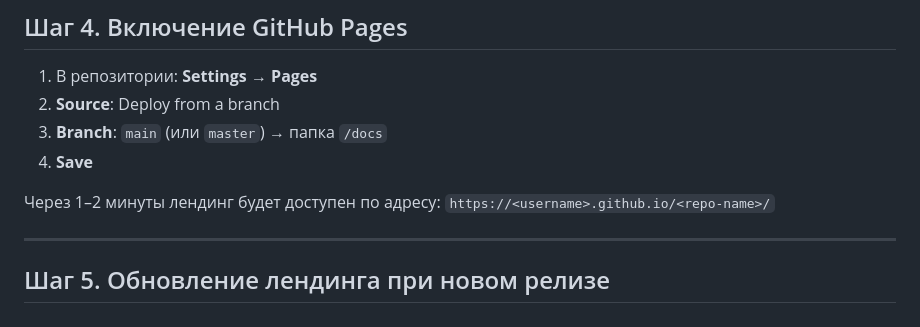
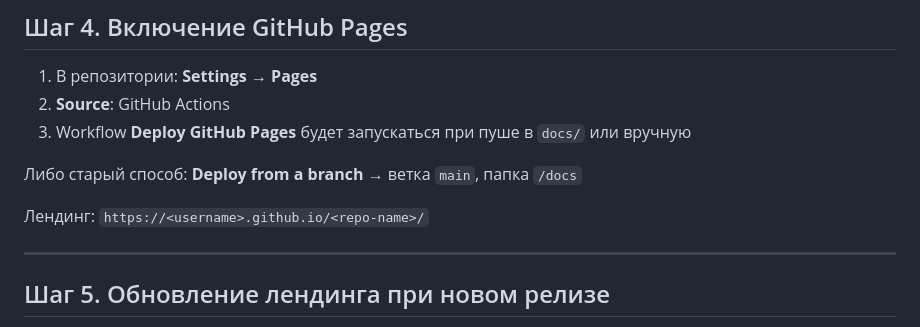
Before and after one commit to krasovskiymax-pilot/c14, a Markdown page: docs/publish/RELEASE.md, the part around the change. Drawn GitHub-style.

Commit message:
Update RELEASE.md: Modify GitHub Pages deployment instructions to reflect the new GitHub Actions workflow and retain the old deployment method as an alternative.

```diff
--- a/docs/publish/RELEASE.md
+++ b/docs/publish/RELEASE.md
@@ -67,12 +67,12 @@ gh release create v1.0.0 installer\ChatList-1.0.0-setup.exe --title "ChatList 1.
 ## Шаг 4. Включение GitHub Pages
 
 1. В репозитории: **Settings** → **Pages**
-2. **Source**: Deploy from a branch
-3. **Branch**: `main` (или `master`) → папка `/docs`
-4. **Save**
+2. **Source**: GitHub Actions
+3. Workflow **Deploy GitHub Pages** будет запускаться при пуше в `docs/` или вручную
 
-Через 1–2 минуты лендинг будет доступен по адресу:
-`https://<username>.github.io/<repo-name>/`
+Либо старый способ: **Deploy from a branch** → ветка `main`, папка `/docs`
+
+Лендинг: `https://<username>.github.io/<repo-name>/`
 
 ---
 
```
